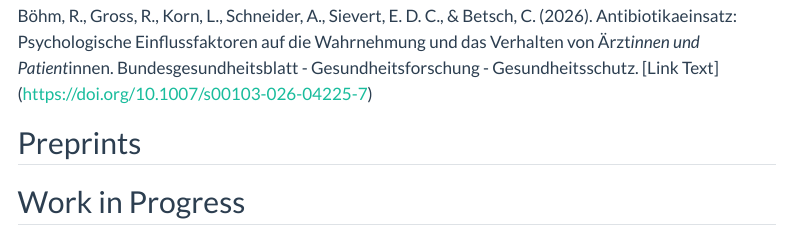
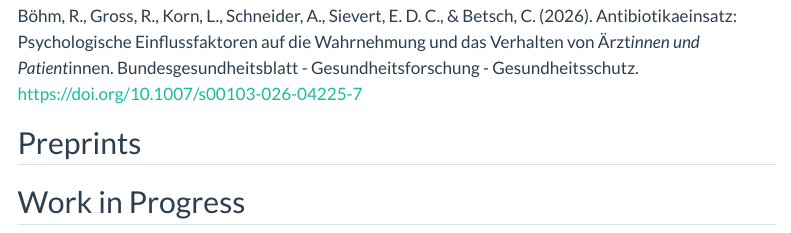
Before and after one commit to alina-schneider/alina-schneider.github.io, a Quarto document (works.qmd): the page in a window 1100 px wide, from 130 px down. Rendered offline with R 4.5, knitr and Pandoc in place of Quarto, with nearby package versions; menus at the side of the page are left out.

Commit message:
New commit

```diff
--- a/_quarto.yml
+++ b/_quarto.yml
@@ -19,5 +19,6 @@ format:
   html:
     theme:
       - flatly
+    linkcolor: #C11C84
     css: styles.css
     toc: true
--- a/works.qmd
+++ b/works.qmd
@@ -4,7 +4,7 @@ title: "Work"
 
 ## Papers
 
-Böhm, R., Gross, R., Korn, L., Schneider, A., Sievert, E. D. C., & Betsch, C. (2026). Antibiotikaeinsatz: Psychologische Einflussfaktoren auf die Wahrnehmung und das Verhalten von Ärzt*innen und Patient*innen. Bundesgesundheitsblatt - Gesundheitsforschung - Gesundheitsschutz. [Link Text] (https://doi.org/10.1007/s00103-026-04225-7)
+Böhm, R., Gross, R., Korn, L., Schneider, A., Sievert, E. D. C., & Betsch, C. (2026). Antibiotikaeinsatz: Psychologische Einflussfaktoren auf die Wahrnehmung und das Verhalten von Ärzt*innen und Patient*innen. Bundesgesundheitsblatt - Gesundheitsforschung - Gesundheitsschutz. [https://doi.org/10.1007/s00103-026-04225-7](https://doi.org/10.1007/s00103-026-04225-7)
 
 ## Preprints
 
```
